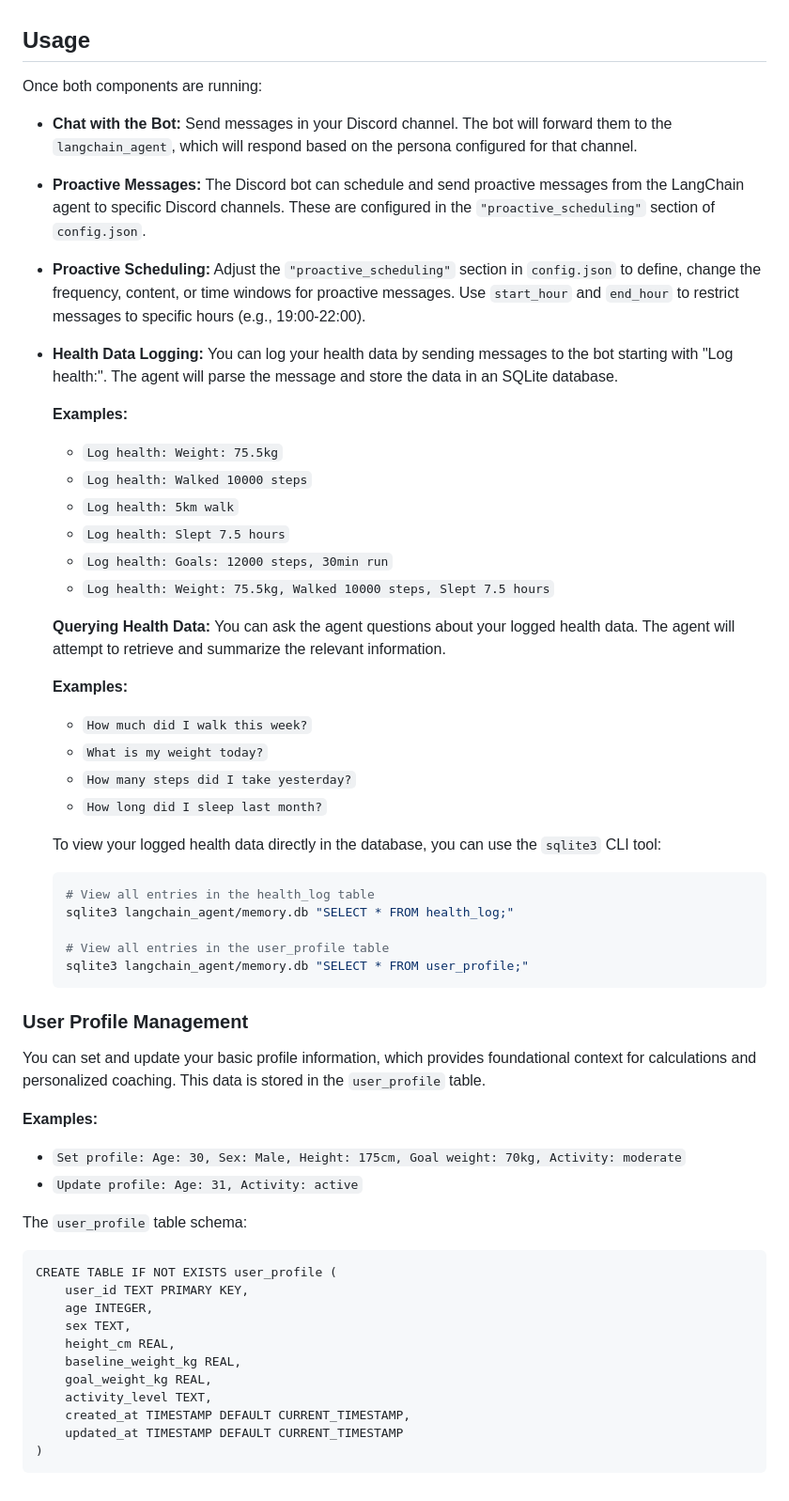
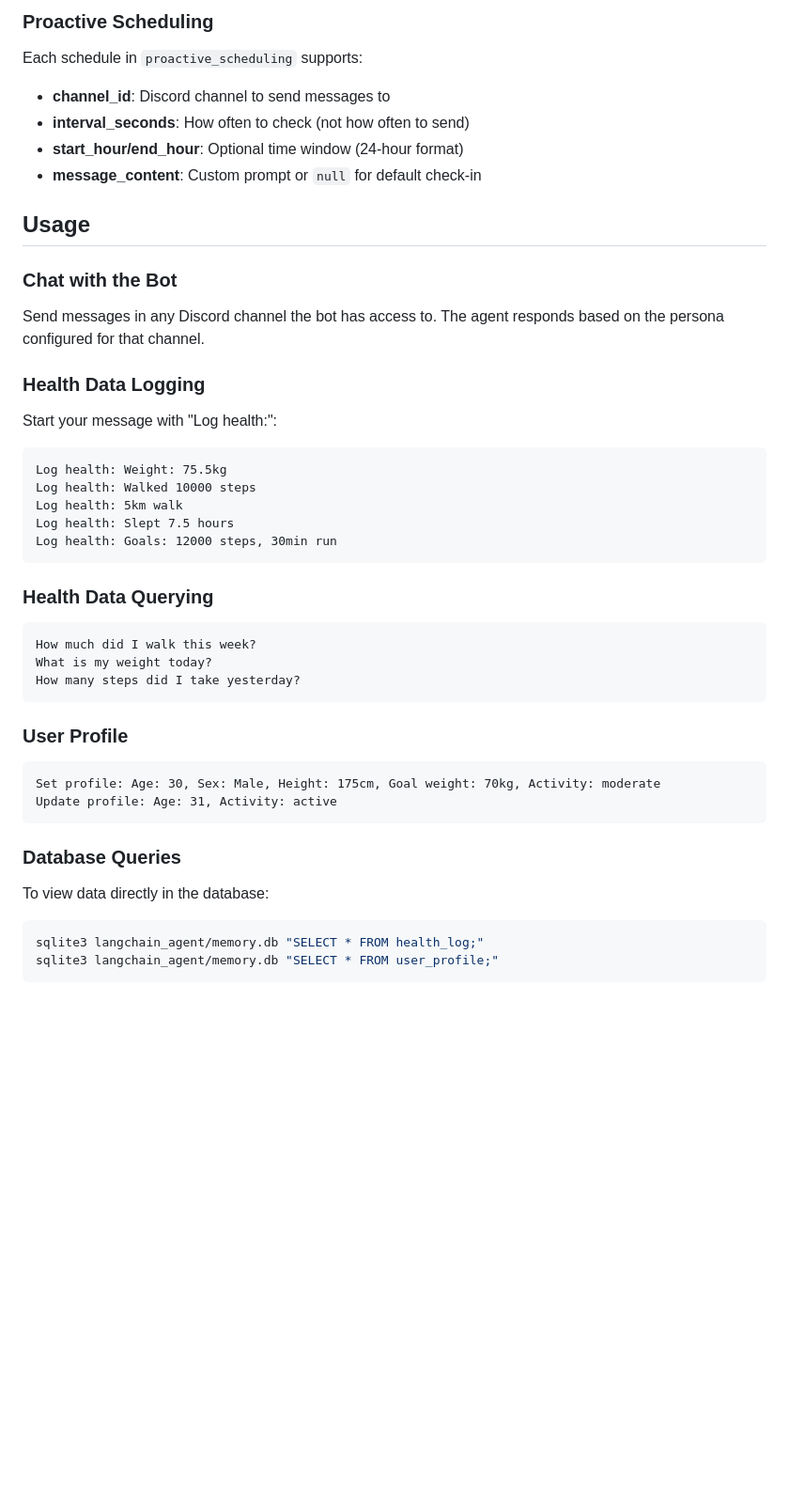
Before and after one commit to darrelcanada/personal-coach-agent, a Markdown page: README.md, the part around one of its changes. Shown at 94% size. Drawn GitHub-style; blank space fills up the shorter version.

Commit message:
docs: Clean up duplicate project structure in README.md

````diff
--- a/README.md
+++ b/README.md
@@ -121,58 +139,49 @@ The Discord bot will connect to Discord, and its internal FastAPI server will ru
+### Proactive Scheduling
+
+Each schedule in `proactive_scheduling` supports:
+- **channel_id**: Discord channel to send messages to
+- **interval_seconds**: How often to check (not how often to send)
+- **start_hour/end_hour**: Optional time window (24-hour format)
+- **message_content**: Custom prompt or `null` for default check-in
 
 ## Usage
 
-Once both components are running:
+### Chat with the Bot
 
-*   **Chat with the Bot:** Send messages in your Discord channel. The bot will forward them to the `langchain_agent`, which will respond based on the persona configured for that channel.
-*   **Proactive Messages:** The Discord bot can schedule and send proactive messages from the LangChain agent to specific Discord channels. These are configured in the `"proactive_scheduling"` section of `config.json`.
-*   **Proactive Scheduling:** Adjust the `"proactive_scheduling"` section in `config.json` to define, change the frequency, content, or time windows for proactive messages. Use `start_hour` and `end_hour` to restrict messages to specific hours (e.g., 19:00-22:00).
+Send messages in any Discord channel the bot has access to. The agent responds based on the persona configured for that channel.
 
-*   **Health Data Logging:** You can log your health data by sending messages to the bot starting with "Log health:". The agent will parse the message and store the data in an SQLite database.
+### Health Data Logging
 
-    **Examples:**
-    *   `Log health: Weight: 75.5kg`
-    *   `Log health: Walked 10000 steps`
-    *   `Log health: 5km walk`
-    *   `Log health: Slept 7.5 hours`
-    *   `Log health: Goals: 12000 steps, 30min run`
-    *   `Log health: Weight: 75.5kg, Walked 10000 steps, Slept 7.5 hours`
+Start your message with "Log health:":
 
-    **Querying Health Data:** You can ask the agent questions about your logged health data. The agent will attempt to retrieve and summarize the relevant information.
+```
+Log health: Weight: 75.5kg
+Log health: Walked 10000 steps
+Log health: 5km walk
+Log health: Slept 7.5 hours
+Log health: Goals: 12000 steps, 30min run
+```
 
-    **Examples:**
-    *   `How much did I walk this week?`
-    *   `What is my weight today?`
-    *   `How many steps did I take yesterday?`
-    *   `How long did I sleep last month?`
+### Health Data Querying
 
-    To view your logged health data directly in the database, you can use the `sqlite3` CLI tool:
-    ```bash
-    # View all entries in the health_log table
-    sqlite3 langchain_agent/memory.db "SELECT * FROM health_log;"
+```
+How much did I walk this week?
+What is my weight today?
+How many steps did I take yesterday?
+```
 
-    # View all entries in the user_profile table
-    sqlite3 langchain_agent/memory.db "SELECT * FROM user_profile;"
-    ```
+### User Profile
 
-### User Profile Management
+```
+Set profile: Age: 30, Sex: Male, Height: 175cm, Goal weight: 70kg, Activity: moderate
+Update profile: Age: 31, Activity: active
+```
 
-You can set and update your basic profile information, which provides foundational context for calculations and personalized coaching. This data is stored in the `user_profile` table.
+### Database Queries
 
-**Examples:**
-*   `Set profile: Age: 30, Sex: Male, Height: 175cm, Goal weight: 70kg, Activity: moderate`
-*   `Update profile: Age: 31, Activity: active`
+To view data directly in the database:
 
-The `user_profile` table schema:
+```bash
+sqlite3 langchain_agent/memory.db "SELECT * FROM health_log;"
+sqlite3 langchain_agent/memory.db "SELECT * FROM user_profile;"
 ```
-CREATE TABLE IF NOT EXISTS user_profile (
-    user_id TEXT PRIMARY KEY,
-    age INTEGER,
-    sex TEXT,
-    height_cm REAL,
-    baseline_weight_kg REAL,
-    goal_weight_kg REAL,
-    activity_level TEXT,
-    created_at TIMESTAMP DEFAULT CURRENT_TIMESTAMP,
-    updated_at TIMESTAMP DEFAULT CURRENT_TIMESTAMP
-)
-```
````
Also changed, not shown: other parts of README.md (+56 -38 lines).
